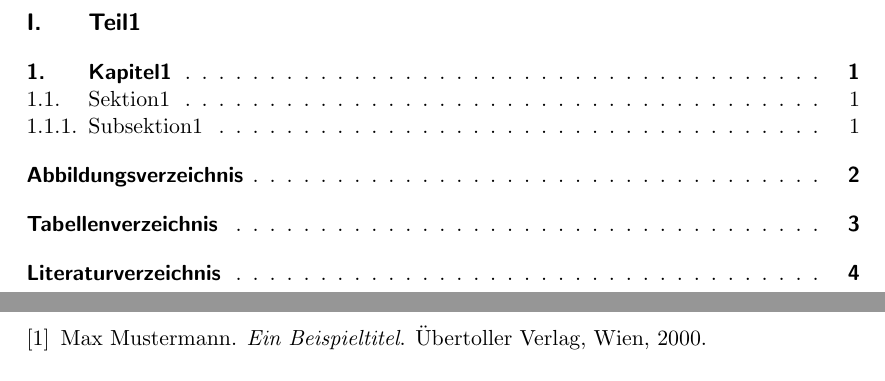
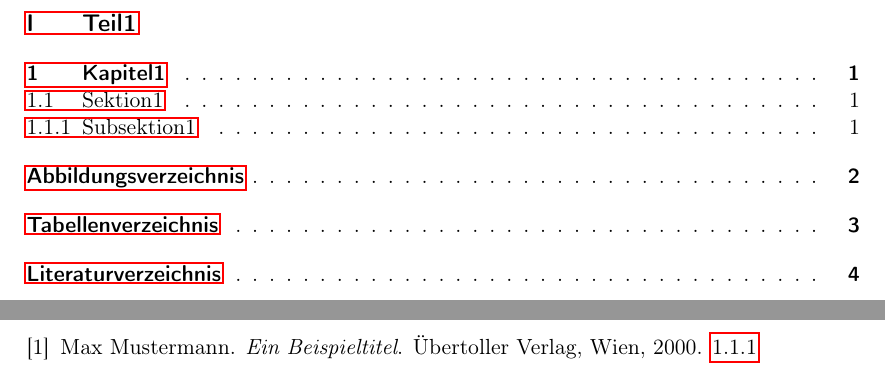
Before and after one commit to kaewik/latex, a LaTeX document (report.tex, which reads font.tex, packages.tex, theoremenvironments.tex): two parts of pages 3 and 8 of 8, joined at a grey line, cut so that both start at the same text. Compiled offline with pdfLaTeX.

Commit message:
add(packages)(#1): Added Shortcuts, packages + some improvements
* Added Shortcuts + some improvements

* Using "pointlessnumbers"

There shouldn't be points on sections.

* Add extra command file with standard commands

* put font options in extra file

* a packages file with all standard packages

* theorem environments

* all outsourced now

```diff
--- /dev/null
+++ b/font.tex
@@ -0,0 +1,11 @@
+% FONT
+\KOMAoption{paper}{a4}
+\KOMAoption{fontsize}{11pt}	% Grundschriftgröße = 11pt
+\KOMAoption{headings}{normal}	% Überschriften = normalgroß
+\KOMAoption{toc}{left, listof, bib, chapterentrywithdots}	% Inhaltsverzeichnis = tabellenform links ausgerichtet; Tabellen- und Abbildungsverzeichnis haben Eintrag; Literaturverzeichnis hat einen Eintrag;  Kaptiel haben Punkte
+\KOMAoption{footnotes}{multiple} % Fußnotenstyle = automatischer Trenner, falls mehrere Fußnoten direkt hintereinander stehen
+\setcounter{tocdepth}{2}	% Inhaltsverzeichnistiefe = 2(von part(0) bis subsection(2))
+\bibliographystyle{plain}	% Literaturverzeichnisformat = standard
+
+%OTHER OPTIONS
+%\setlength{\parindent}{0px} %dieser Befehl verhindert das Einrücken eines Absatzes bei einer leeren Codezeile. Manche wollen es, manche nicht.
--- /dev/null
+++ b/packages.tex
@@ -0,0 +1,8 @@
+%PACKAGES
+\usepackage[english, ngerman]{babel} % Paket für Sprachselektion, in diesem Fall für deutsches Datum etc.
+\usepackage[utf8]{inputenc}	% Paket für Umlaute; verwende utf8 Kodierung in TexWorks
+\usepackage[T1]{fontenc} %ö,ü,ä werden richtig kodiert
+\usepackage{amsmath} %wichtig für align-Umgebung
+\usepackage{amssymb} %wichtig für \mathbb{} usw.
+\usepackage{amsthm} %damit kann man eigene Theorem-Umgebungen definieren, proof-Umgebungen, etc.
+\usepackage[backref]{hyperref} %Inhaltsverzeichnis und \ref-Befehle werden in der PDF-klickbar
--- a/report.tex
+++ b/report.tex
@@ -1,19 +1,10 @@
-\documentclass{scrreprt}	%KOMA-Script Klasse für report;
+\documentclass[pointlessnumbers]{scrreprt} %KOMA-Script Klasse für report;
 
 % HEADER
-\usepackage[english, german]{babel}	% Paket für Sprachselektion, in diesem Fall für deutsches Datum etc
-\usepackage[utf8]{inputenc}	% Paket für Umlaute; verwende utf8 Kodierung in TexWorks
-%%%%%%%%%%%%%%%%%%%%%%%%%%%%%%%%%%%%%%%%%%%%%%%%%
-
-% FONT
-\KOMAoption{paper}{a4}
-\KOMAoption{fontsize}{11pt}	% Grundschriftgröße = 11pt
-\KOMAoption{headings}{normal}	% Überschriften = normalgroß
-\KOMAoption{toc}{left, listof, bib, chapterentrywithdots}	% Inhaltsverzeichnis = tabellenform links ausgerichtet; Tabellen- und Abbildungsverzeichnis haben Eintrag; Literaturverzeichnis hat einen Eintrag;  Kaptiel haben Punkte
-\KOMAoption{footnotes}{multiple} % Fußnotenstyle = automatischer Trenner, falls mehrere Fußnoten direkt hintereinander stehen
-\setcounter{tocdepth}{2}	% Inhaltsverzeichnistiefe = 2(von part(0) bis subsection(2))
-\bibliographystyle{plain}	% Literaturverzeichnisformat = standard
-%%%%%%%%%%%%%%%%%%%%%%%%%%%%%%%%%%%%%%%%%%%%%%%%%
+\input{packages}
+\input{theoremenvironments}
+\input{font}
+\input{commands}
 
 \begin{document}
 \pagenumbering{gobble}	% disable pagenumbering
--- /dev/null
+++ b/theoremenvironments.tex
@@ -0,0 +1,15 @@
+%THEOREM-ENVIRONMENTS
+% Definitionen der Satz, Lemma... - Umgebungen. Der Zähler von "satz" ist dem "section"-Zähler untergeordnet, alle weiteren Umgebungen bedienen sich des satz-Zählers.
+\theoremstyle{definition} % sorgt dafür, dass es nicht kursiv ist
+\newtheorem{satz}{Satz}[section]
+\newtheorem{lemma}[satz]{Lemma}
+\newtheorem{korollar}[satz]{Korollar}
+\newtheorem{proposition}[satz]{Proposition}
+
+\theoremstyle{definition}
+\newtheorem{definition}[satz]{Definition}
+
+% Bemerkungen, Erinnerungen und Beispiele werden ohne Numerierungen dargestellt.
+\newtheorem*{bemerkung}{Bemerkung}
+\newtheorem*{erinnerung}{Erinnerung}
+\newtheorem*{beispiel}{Beispiel}
```
Also changed, not shown: commands.tex (added, +14 -0 lines), report.tex (5 more changed lines).
